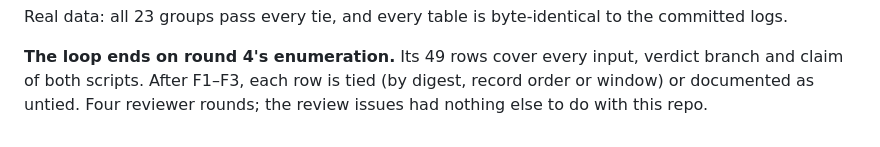
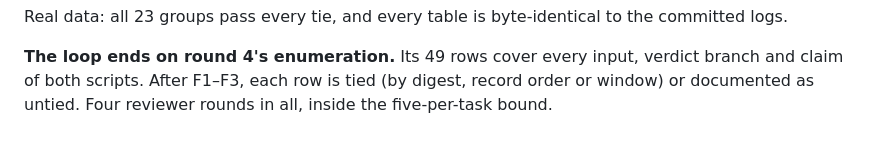
Before and after one commit to NewGraphEnvironment/floodplains, a Markdown page: planning/active/findings.md, the part around the change. GitHub-like rendering.

Commit message:
Fix a garbled sentence in findings (#125)
Co-Authored-By: Claude Opus 5.5 <noreply@anthropic.com>
Claude-Session: https://claude.ai/code/session_01KR97eYjyE35XLyiU3oBaTw

```diff
--- a/planning/active/findings.md
+++ b/planning/active/findings.md
@@ -286,4 +286,4 @@ Real data: all 23 groups pass every tie, and every table is byte-identical to th
 
 **The loop ends on round 4's enumeration.** Its 49 rows cover every input, verdict branch and claim
 of both scripts. After F1–F3, each row is tied (by digest, record order or window) or documented as
-untied. Four reviewer rounds; the review issues had nothing else to do with this repo.
+untied. Four reviewer rounds in all, inside the five-per-task bound.
```
